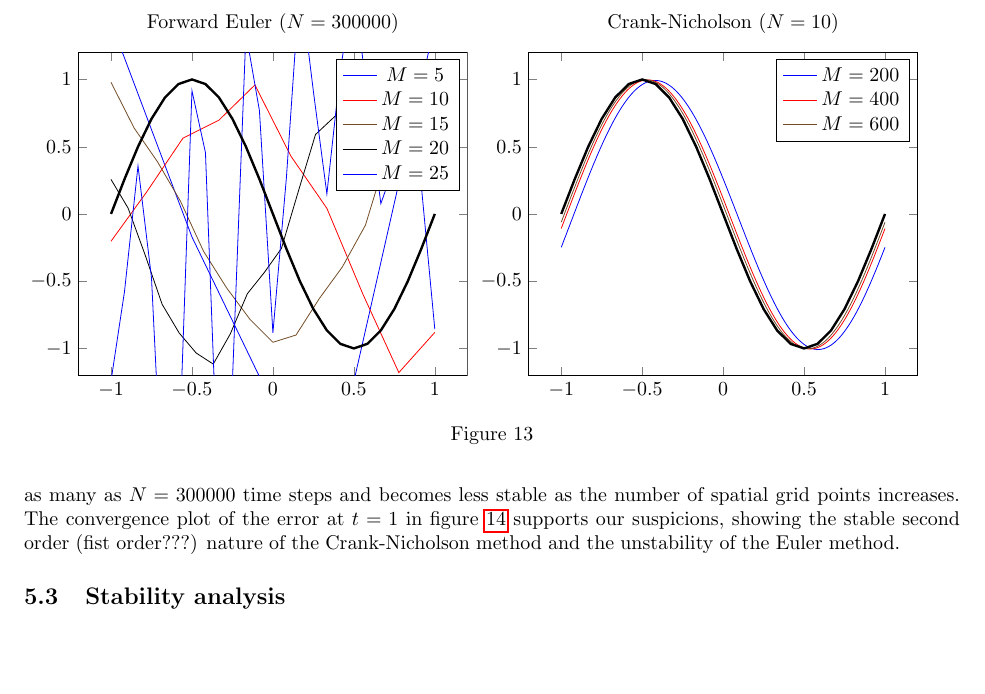
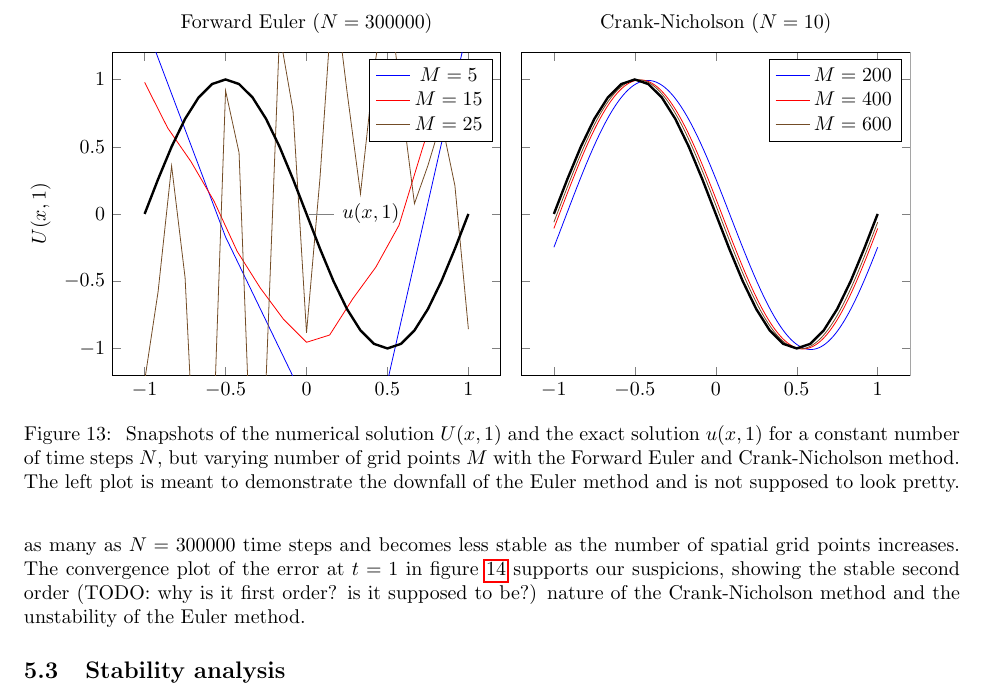
Before and after one commit to Northo/NumDiff, a LaTeX document (report/report.tex, which reads report/exercise4/exercise4.tex): part of page 20 of 41, cut so that both start at the same text, the shorter picture padded with empty space. The pictures show the PDF file report/report.pdf that the author committed with the source.

Commit message:
Improved FE-vs-CN plot in exercise 4

```diff
--- a/report/exercise4/exercise4.tex
+++ b/report/exercise4/exercise4.tex
@@ -190,20 +190,20 @@ As shown in \cref{sine_evolution}, the solution represents a sine wave traveling
 
 In \cref{ex4_euler_vs_crank_snapshots}, we compare snapshots of the numerical solution at $t = 1$ from the Euler method and the Crank-Nicholson method.
 Note that the Crank-Nicholson method approaches the exact solution with as little as $N=10$ time steps and a few hundred spatial grid points $M$, while the Euler method produces garbage with as many as $N=300000$ time steps and becomes less stable as the number of spatial grid points increases.
-The convergence plot of the error at $t=1$ in \cref{ex4_euler_vs_crank_convergence} supports our suspicions, showing the stable second order (fist order???) nature of the Crank-Nicholson method and the unstability of the Euler method.
+The convergence plot of the error at $t=1$ in \cref{ex4_euler_vs_crank_convergence} supports our suspicions, showing the stable second order (TODO: why is it first order? is it supposed to be?) nature of the Crank-Nicholson method and the unstability of the Euler method.
 
 \begin{figure}
 \begin{tikzpicture}
-\begin{axis}[ymin=-1.2, ymax=+1.2, no markers,title={Forward Euler ($N=300000$)}]
-\pgfplotsinvokeforeach{5,10,15,20,25} {
+\begin{axis}[ymin=-1.2, ymax=+1.2, no markers,title={Forward Euler ($N=300000$)},ylabel={$U(x,1)$}]
+\pgfplotsinvokeforeach{5,15,25} {
 	\addplot table {exercise4/snapshot-forward-euler-M#1-N300000.dat};
 	\addlegendentry{$M=#1$};
 }
-\addplot [xlabel=$x$, color=black, domain=-1:+1, very thick] {sin(deg(pi*(x-1)))};
+\addplot [xlabel=$x$, color=black, domain=-1:+1, very thick] {sin(deg(pi*(x-1)))} node [pos=0.5,pin={0:$u(x,1)$},inner sep=0pt] {};
 \end{axis}
 \end{tikzpicture}
 \begin{tikzpicture}
-\begin{axis}[ymin=-1.2, ymax=+1.2, no markers,title={Crank-Nicholson ($N=10$)}]
+\begin{axis}[ymin=-1.2, ymax=+1.2, no markers,title={Crank-Nicholson ($N=10$)},yticklabels={,,}]
 \pgfplotsinvokeforeach{200,400,600} {
 	\addplot table {exercise4/snapshot-crank-nicholson-M#1-N10.dat};
 	\addlegendentry{$M=#1$};
@@ -211,7 +211,10 @@ The convergence plot of the error at $t=1$ in \cref{ex4_euler_vs_crank_convergen
 \addplot [xlabel=$x$, color=black, domain=-1:+1, very thick] {sin(deg(pi*(x-1)))};
 \end{axis}
 \end{tikzpicture}
-\caption{\label{ex4_euler_vs_crank_snapshots}}
+\caption{\label{ex4_euler_vs_crank_snapshots}
+	Snapshots of the numerical solution $U(x,1)$ and the exact solution $u(x,1)$ for a constant number of time steps $N$, but varying number of grid points $M$ with the Forward Euler and Crank-Nicholson method.
+	The left plot is meant to demonstrate the downfall of the Euler method and is not supposed to look pretty.
+}
 \end{figure}
 
 \begin{figure}
```
Also changed, not shown: report/report.pdf.
